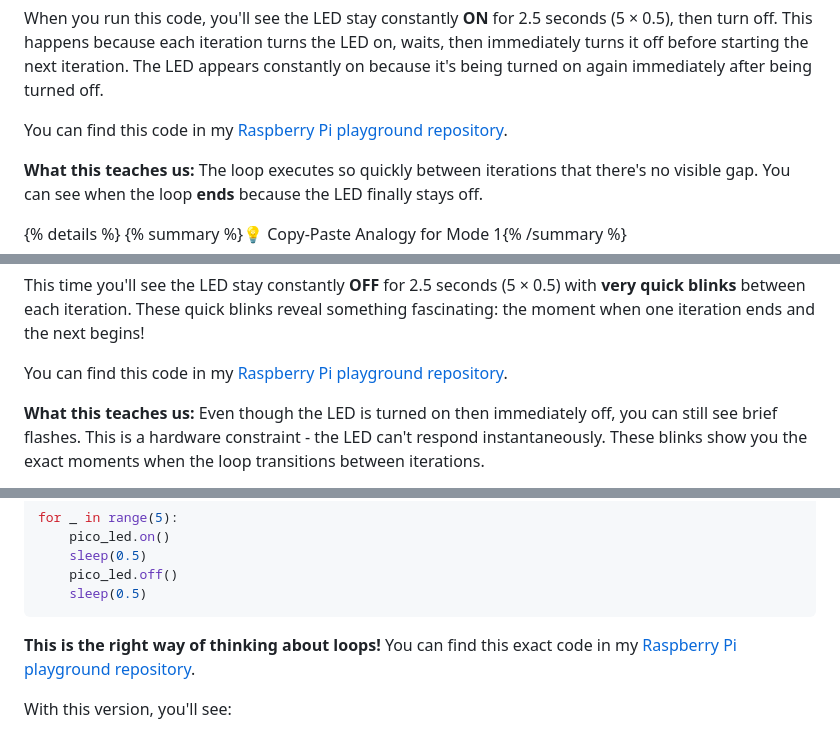
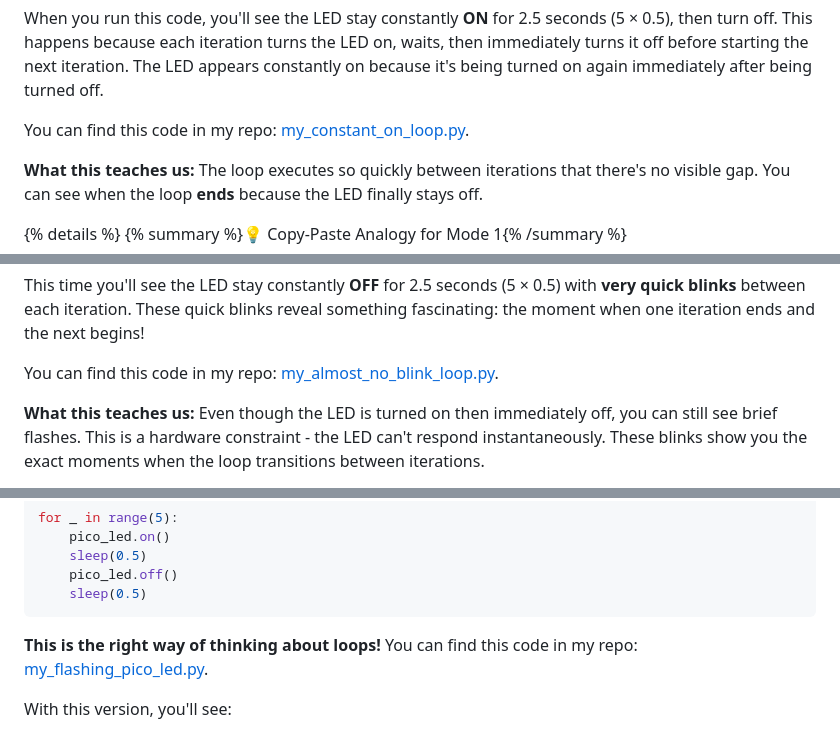
Before and after one commit to safeamiiir/personal_blog, a Markdown page: content/blog/loop-on-raspberrypy-pico.md, 3 parts joined by grey strips. Rendered like a GitHub page.

Commit message:
fix(blog): update some links in raspberry pi post

````diff
--- a/content/blog/loop-on-raspberrypy-pico.md
+++ b/content/blog/loop-on-raspberrypy-pico.md
@@ -85,7 +85,7 @@ for _ in range(5):
 
 When you run this code, you'll see the LED stay constantly **ON** for 2.5 seconds (5 × 0.5), then turn off. This happens because each iteration turns the LED on, waits, then immediately turns it off before starting the next iteration. The LED appears constantly on because it's being turned on again immediately after being turned off.
 
-You can find this code in my [Raspberry Pi playground repository](https://github.com/safeamiiir/raspberry_playground/blob/main/pico/my_constant_on_loop.py).
+You can find this code in my repo: [my_constant_on_loop.py](https://github.com/safeamiiir/raspberry_playground/blob/main/pico/my_constant_on_loop.py).
 
 **What this teaches us:** The loop executes so quickly between iterations that there's no visible gap. You can see when the loop **ends** because the LED finally stays off.
 
@@ -142,7 +142,7 @@ for _ in range(5):
 
 This time you'll see the LED stay constantly **OFF** for 2.5 seconds (5 × 0.5) with **very quick blinks** between each iteration. These quick blinks reveal something fascinating: the moment when one iteration ends and the next begins!
 
-You can find this code in my [Raspberry Pi playground repository](https://github.com/safeamiiir/raspberry_playground/blob/main/pico/my_almost_no_blink_loop.py).
+You can find this code in my repo: [my_almost_no_blink_loop.py](https://github.com/safeamiiir/raspberry_playground/blob/main/pico/my_almost_no_blink_loop.py).
 
 **What this teaches us:** Even though the LED is turned on then immediately off, you can still see brief flashes. This is a hardware constraint - the LED can't respond instantaneously. These blinks show you the exact moments when the loop transitions between iterations.
 
@@ -198,7 +198,7 @@ for _ in range(5):
     sleep(0.5)
 ```
 
-**This is the right way of thinking about loops!** You can find this exact code in my [Raspberry Pi playground repository](https://github.com/safeamiiir/raspberry_playground/blob/main/pico/my_flashing_pico_led.py).
+**This is the right way of thinking about loops!** You can find this code in my repo: [my_flashing_pico_led.py](https://github.com/safeamiiir/raspberry_playground/blob/main/pico/my_flashing_pico_led.py).
 
 With this version, you'll see:
 
````
